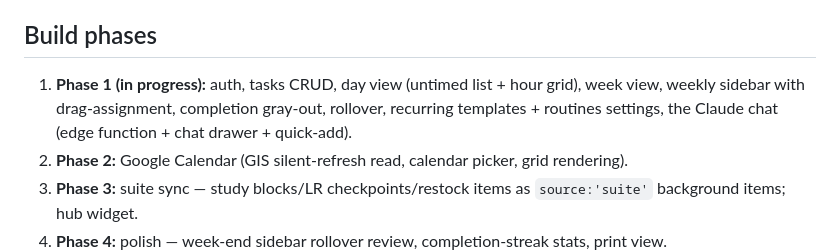
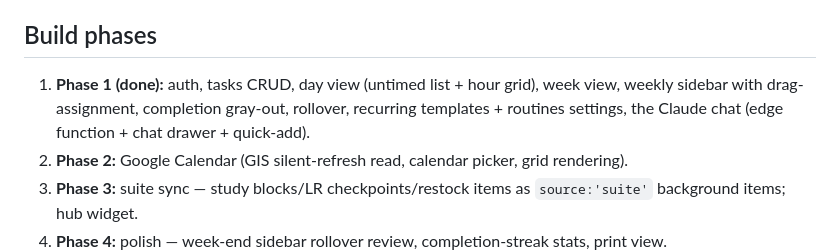
Before and after one commit to brieespo/agenda, a Markdown page: README.md, the part around the change. Drawn GitHub-style.

Commit message:
Mark Phase 1 done — chat verified end-to-end

```diff
--- a/README.md
+++ b/README.md
@@ -52,7 +52,7 @@ Secrets (set once, never committed): `ANTHROPIC_API_KEY` (from console.anthropic
 
 ## Build phases
 
-1. **Phase 1 (in progress):** auth, tasks CRUD, day view (untimed list + hour grid), week view, weekly sidebar with drag-assignment, completion gray-out, rollover, recurring templates + routines settings, the Claude chat (edge function + chat drawer + quick-add).
+1. **Phase 1 (done):** auth, tasks CRUD, day view (untimed list + hour grid), week view, weekly sidebar with drag-assignment, completion gray-out, rollover, recurring templates + routines settings, the Claude chat (edge function + chat drawer + quick-add).
 2. **Phase 2:** Google Calendar (GIS silent-refresh read, calendar picker, grid rendering).
 3. **Phase 3:** suite sync — study blocks/LR checkpoints/restock items as `source:'suite'` background items; hub widget.
 4. **Phase 4:** polish — week-end sidebar rollover review, completion-streak stats, print view.
```
